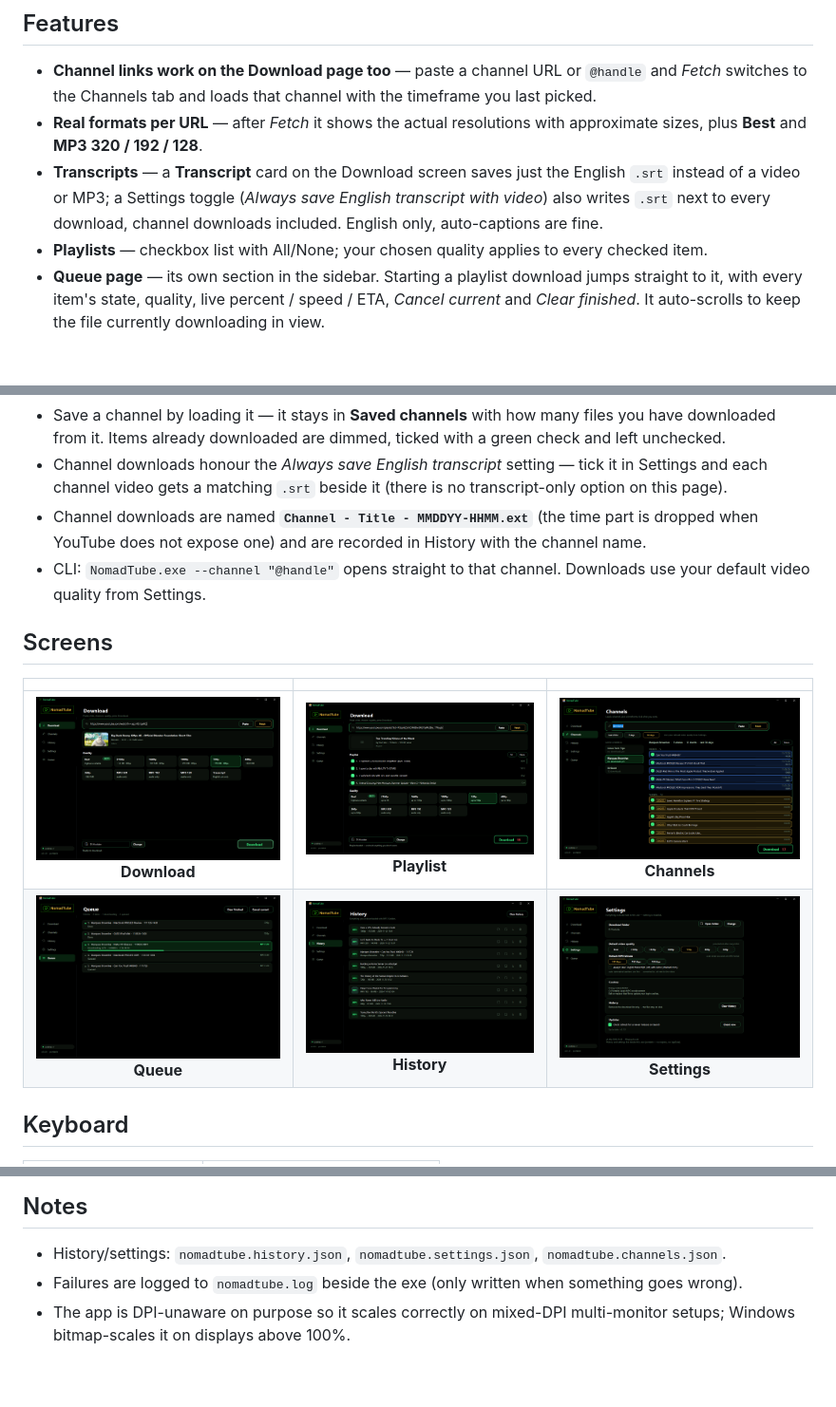
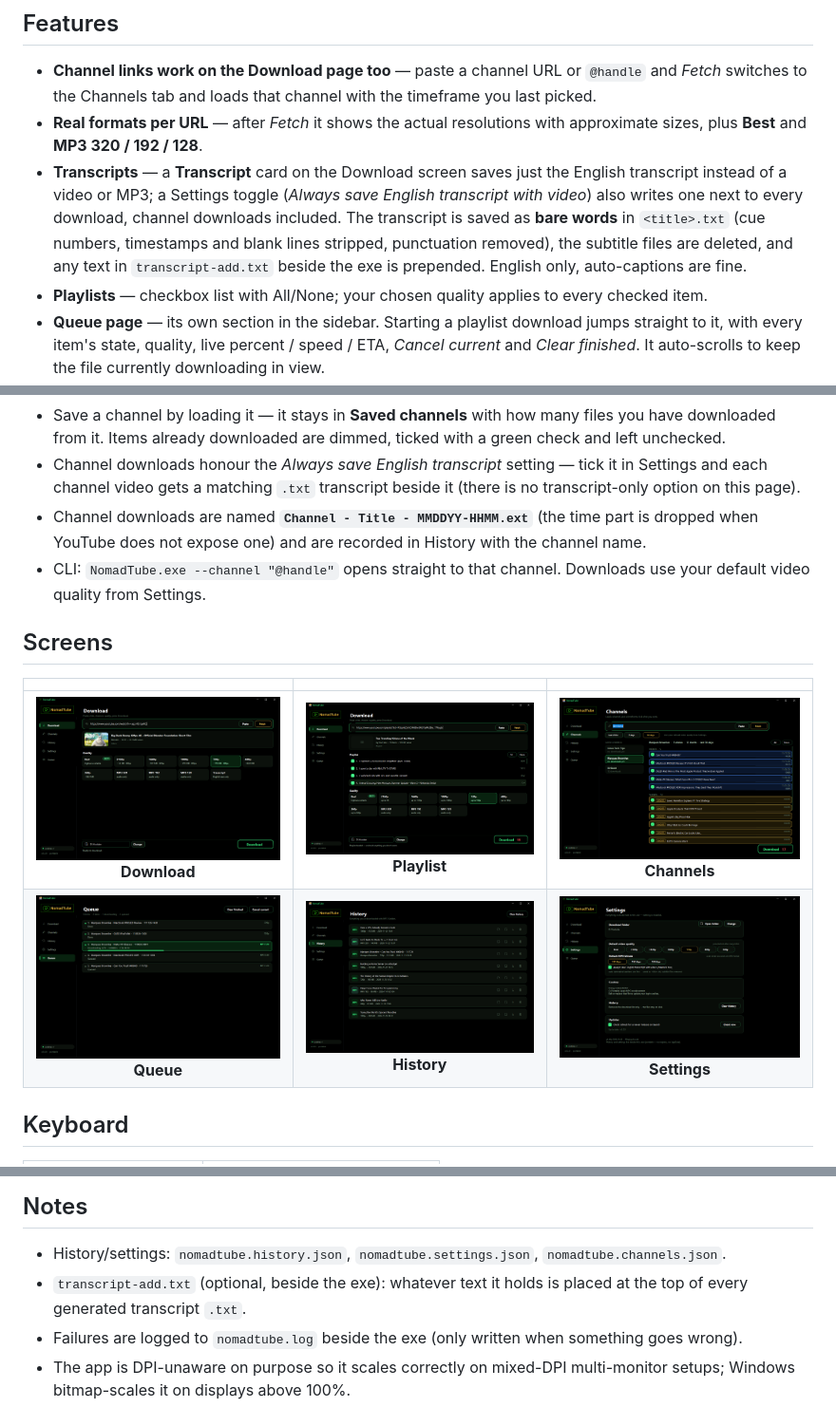
Before and after one commit to jlewsi/mpc-grabber, a Markdown page: README.md, 3 parts joined by grey strips. Shown at 95% size. Rendered like a GitHub page; pictures changed too: docs/screenshot-download.png, docs/screenshot-settings.png; blank space fills up the shorter version.

```diff
--- a/README.md
+++ b/README.md
@@ -43,9 +43,11 @@ same folder, so the whole folder is the app. Deleting the folder removes every t
   switches to the Channels tab and loads that channel with the timeframe you last picked.
 - **Real formats per URL** — after *Fetch* it shows the actual resolutions with approximate sizes,
   plus **Best** and **MP3 320 / 192 / 128**.
-- **Transcripts** — a **Transcript** card on the Download screen saves just the English `.srt` instead of
-  a video or MP3; a Settings toggle (*Always save English transcript with video*) also writes `.srt`
-  next to every download, channel downloads included. English only, auto-captions are fine.
+- **Transcripts** — a **Transcript** card on the Download screen saves just the English transcript instead
+  of a video or MP3; a Settings toggle (*Always save English transcript with video*) also writes one next to
+  every download, channel downloads included. The transcript is saved as **bare words** in `<title>.txt`
+  (cue numbers, timestamps and blank lines stripped, punctuation removed), the subtitle files are deleted,
+  and any text in `transcript-add.txt` beside the exe is prepended. English only, auto-captions are fine.
 - **Playlists** — checkbox list with All/None; your chosen quality applies to every checked item.
 - **Queue page** — its own section in the sidebar. Starting a playlist download jumps straight to it,
   with every item's state, quality, live percent / speed / ETA, *Cancel current* and *Clear finished*.
@@ -83,7 +85,7 @@ timeframe — **Last 24 hr**, **7 days** or **30 days** — and press **Fetch**.
 - Save a channel by loading it — it stays in **Saved channels** with how many files you have downloaded from it.
   Items already downloaded are dimmed, ticked with a green check and left unchecked.
 - Channel downloads honour the *Always save English transcript* setting — tick it in Settings and each
-  channel video gets a matching `.srt` beside it (there is no transcript-only option on this page).
+  channel video gets a matching `.txt` transcript beside it (there is no transcript-only option on this page).
 - Channel downloads are named **`Channel - Title - MMDDYY-HHMM.ext`** (the time part is dropped when YouTube
   does not expose one) and are recorded in History with the channel name.
 - CLI: `NomadTube.exe --channel "@handle"` opens straight to that channel. Downloads use your default video
@@ -130,6 +132,8 @@ No SDK, no Visual Studio, no NuGet — it compiles with the C# compiler that shi
 ## Notes
 
 - History/settings: `nomadtube.history.json`, `nomadtube.settings.json`, `nomadtube.channels.json`.
+- `transcript-add.txt` (optional, beside the exe): whatever text it holds is placed at the top of every
+  generated transcript `.txt`.
 - Failures are logged to `nomadtube.log` beside the exe (only written when something goes wrong).
 - The app is DPI-unaware on purpose so it scales correctly on mixed-DPI multi-monitor setups;
   Windows bitmap-scales it on displays above 100%.
```
Also changed, not shown: 6 other files.
